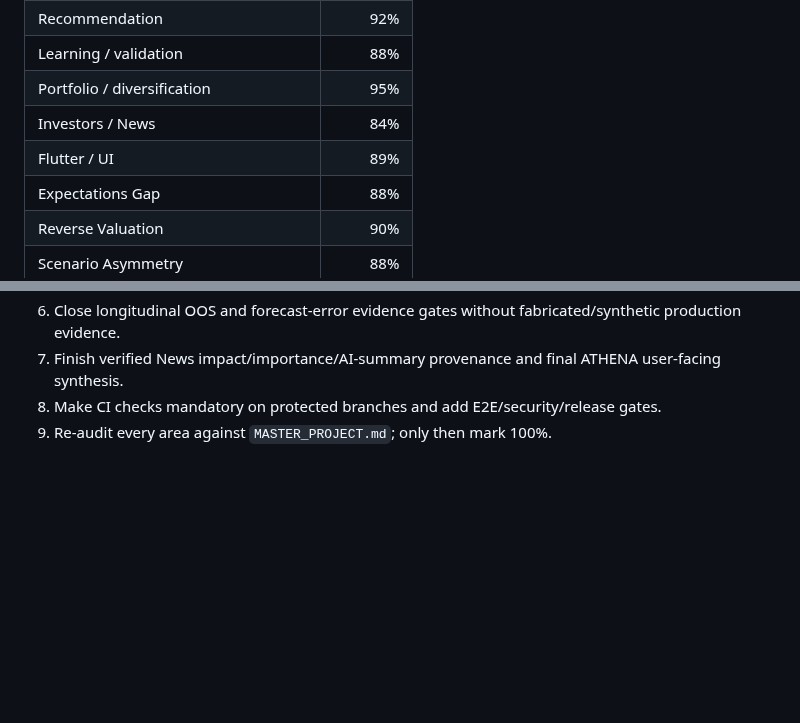
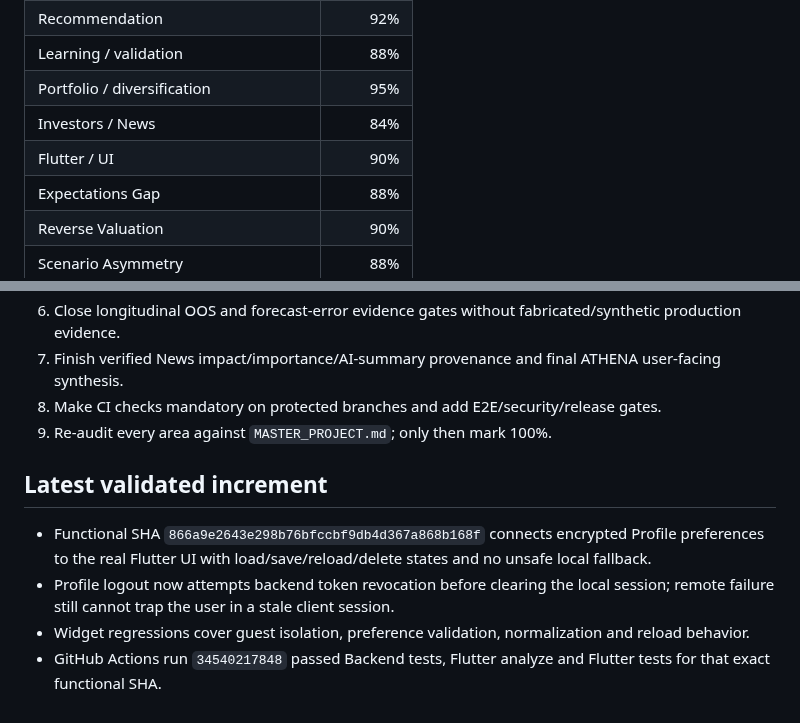
Before and after one commit to antoniomartinalbacetepresa-web/athena-platfotm, a Markdown page: docs/ROADMAP.md, 2 parts joined by grey strips. GitHub-like rendering; blank space fills up the shorter version.

```diff
--- a/docs/ROADMAP.md
+++ b/docs/ROADMAP.md
@@ -25,7 +25,7 @@ Percentages are conservative engineering estimates. They may move down if an aud
 | Learning / validation | 88% |
 | Portfolio / diversification | 95% |
 | Investors / News | 84% |
-| Flutter / UI | 89% |
+| Flutter / UI | 90% |
 | Expectations Gap | 88% |
 | Reverse Valuation | 90% |
 | Scenario Asymmetry | 88% |
@@ -76,3 +76,10 @@ ATHENA reaches 100% engineering completion only when every whole-product area ab
 7. Finish verified News impact/importance/AI-summary provenance and final ATHENA user-facing synthesis.
 8. Make CI checks mandatory on protected branches and add E2E/security/release gates.
 9. Re-audit every area against `MASTER_PROJECT.md`; only then mark 100%.
+
+## Latest validated increment
+
+- Functional SHA `866a9e2643e298b76bfccbf9db4d367a868b168f` connects encrypted Profile preferences to the real Flutter UI with load/save/reload/delete states and no unsafe local fallback.
+- Profile logout now attempts backend token revocation before clearing the local session; remote failure still cannot trap the user in a stale client session.
+- Widget regressions cover guest isolation, preference validation, normalization and reload behavior.
+- GitHub Actions run `34540217848` passed Backend tests, Flutter analyze and Flutter tests for that exact functional SHA.
```
Also changed, not shown: other parts of docs/ROADMAP.md (+5 -5 lines).
